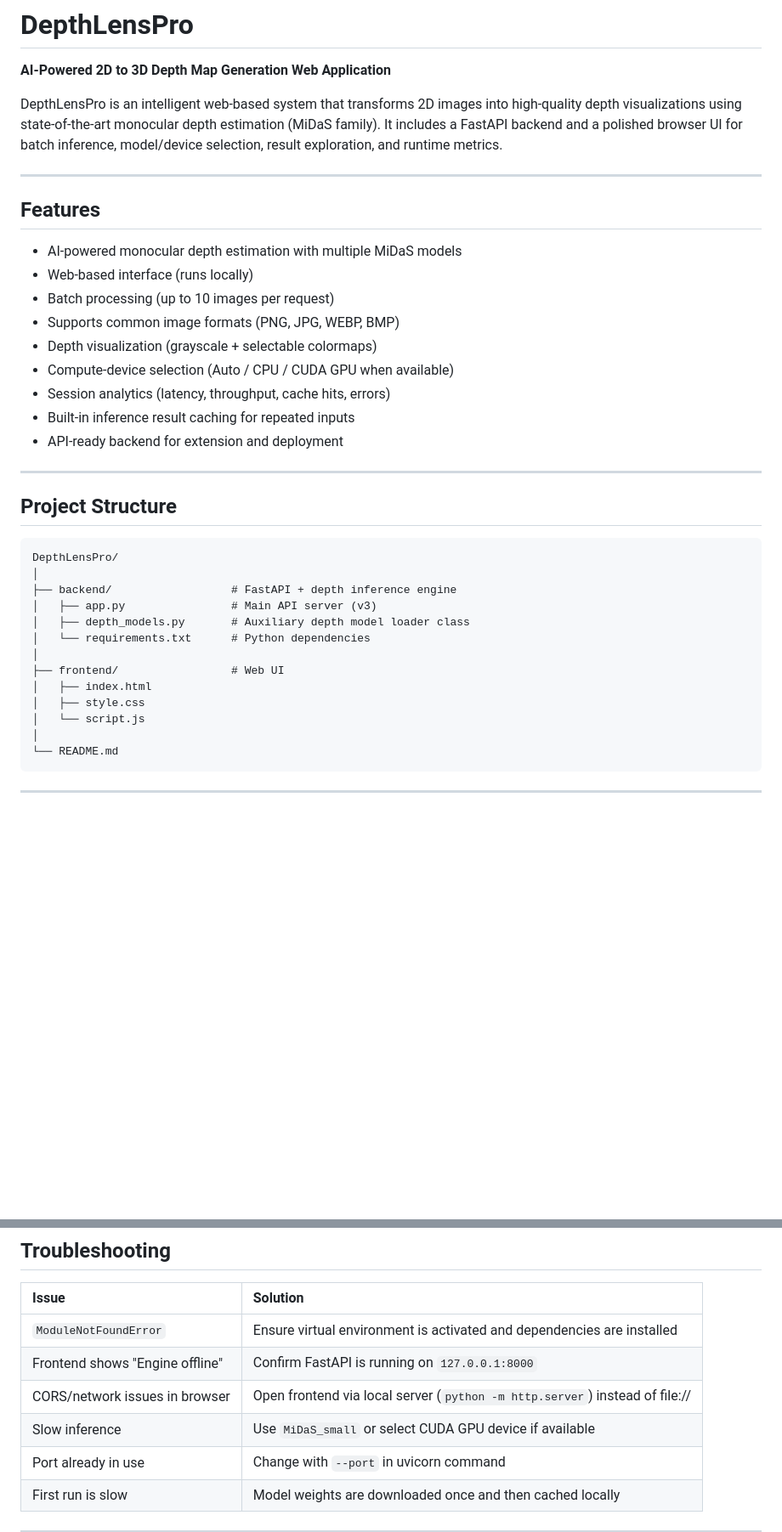
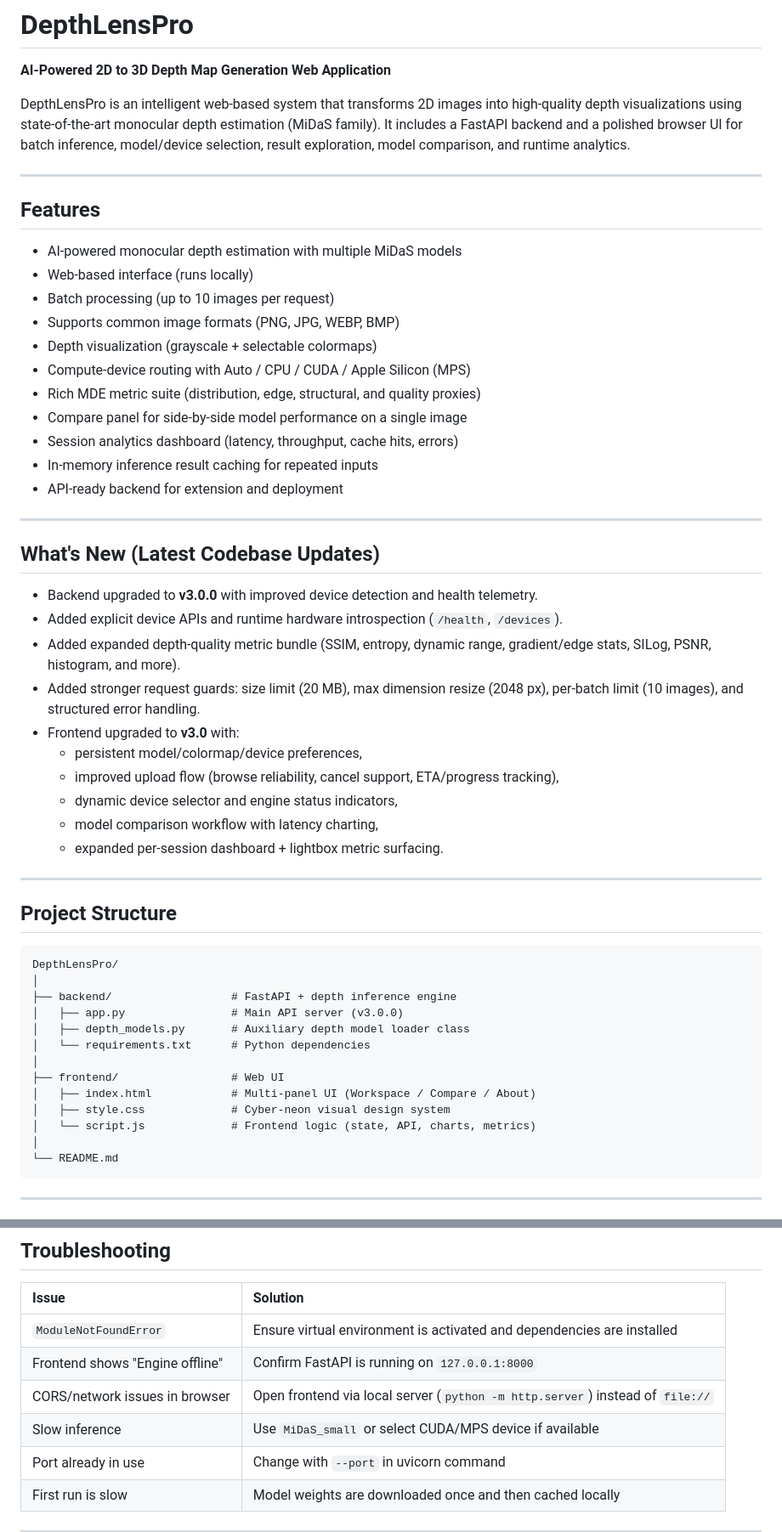
Before and after one commit to AyushmanRaha/DepthLensPro, a Markdown page: README.md, 2 parts joined by grey strips. Shown at 85% size. Rendered like a GitHub page; blank space fills up the shorter version.

Commit message:
docs: refresh README for v3 feature set

````diff
--- a/README.md
+++ b/README.md
@@ -1,7 +1,7 @@
 # DepthLensPro
 **AI-Powered 2D to 3D Depth Map Generation Web Application**
 
-DepthLensPro is an intelligent web-based system that transforms 2D images into high-quality depth visualizations using state-of-the-art monocular depth estimation (MiDaS family). It includes a FastAPI backend and a polished browser UI for batch inference, model/device selection, result exploration, and runtime metrics.
+DepthLensPro is an intelligent web-based system that transforms 2D images into high-quality depth visualizations using state-of-the-art monocular depth estimation (MiDaS family). It includes a FastAPI backend and a polished browser UI for batch inference, model/device selection, result exploration, model comparison, and runtime analytics.
 
 ---
 
@@ -12,10 +12,27 @@ DepthLensPro is an intelligent web-based system that transforms 2D images into h
 * Batch processing (up to 10 images per request)
 * Supports common image formats (PNG, JPG, WEBP, BMP)
 * Depth visualization (grayscale + selectable colormaps)
-* Compute-device selection (Auto / CPU / CUDA GPU when available)
-* Session analytics (latency, throughput, cache hits, errors)
-* Built-in inference result caching for repeated inputs
+* Compute-device routing with Auto / CPU / CUDA / Apple Silicon (MPS)
+* Rich MDE metric suite (distribution, edge, structural, and quality proxies)
+* Compare panel for side-by-side model performance on a single image
+* Session analytics dashboard (latency, throughput, cache hits, errors)
+* In-memory inference result caching for repeated inputs
 * API-ready backend for extension and deployment
+
+---
+
+## What's New (Latest Codebase Updates)
+
+* Backend upgraded to **v3.0.0** with improved device detection and health telemetry.
+* Added explicit device APIs and runtime hardware introspection (`/health`, `/devices`).
+* Added expanded depth-quality metric bundle (SSIM, entropy, dynamic range, gradient/edge stats, SILog, PSNR, histogram, and more).
+* Added stronger request guards: size limit (20 MB), max dimension resize (2048 px), per-batch limit (10 images), and structured error handling.
+* Frontend upgraded to **v3.0** with:
+  * persistent model/colormap/device preferences,
+  * improved upload flow (browse reliability, cancel support, ETA/progress tracking),
+  * dynamic device selector and engine status indicators,
+  * model comparison workflow with latency charting,
+  * expanded per-session dashboard + lightbox metric surfacing.
 
 ---
 
@@ -25,14 +42,14 @@ DepthLensPro is an intelligent web-based system that transforms 2D images into h
 DepthLensPro/
 │
 ├── backend/                  # FastAPI + depth inference engine
-│   ├── app.py                # Main API server (v3)
+│   ├── app.py                # Main API server (v3.0.0)
 │   ├── depth_models.py       # Auxiliary depth model loader class
 │   └── requirements.txt      # Python dependencies
 │
 ├── frontend/                 # Web UI
-│   ├── index.html
-│   ├── style.css
-│   └── script.js
+│   ├── index.html            # Multi-panel UI (Workspace / Compare / About)
+│   ├── style.css             # Cyber-neon visual design system
+│   └── script.js             # Frontend logic (state, API, charts, metrics)
 │
 └── README.md
 ```
@@ -208,8 +235,8 @@ Contributions are welcome!
 | :--- | :--- |
 | `ModuleNotFoundError` | Ensure virtual environment is activated and dependencies are installed |
 | Frontend shows "Engine offline" | Confirm FastAPI is running on `127.0.0.1:8000` |
-| CORS/network issues in browser | Open frontend via local server (`python -m http.server`) instead of file:// |
-| Slow inference | Use `MiDaS_small` or select CUDA GPU device if available |
+| CORS/network issues in browser | Open frontend via local server (`python -m http.server`) instead of `file://` |
+| Slow inference | Use `MiDaS_small` or select CUDA/MPS device if available |
 | Port already in use | Change with `--port` in uvicorn command |
 | First run is slow | Model weights are downloaded once and then cached locally |
 
````
Also changed, not shown: other parts of README.md (+15 -5 lines).
